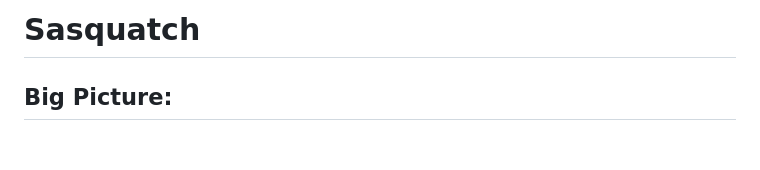
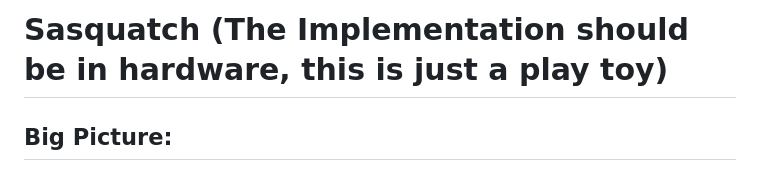
Before and after one commit to ItsZeusBro/Hermetica, a Markdown page: README.md, the part around the change. Rendered like a GitHub page; blank space fills up the shorter version.

```diff
--- a/README.md
+++ b/README.md
@@ -1,4 +1,4 @@
-# Sasquatch
+# Sasquatch (The Implementation should be in hardware, this is just a play toy)
 
 
 ## Big Picture:
```
